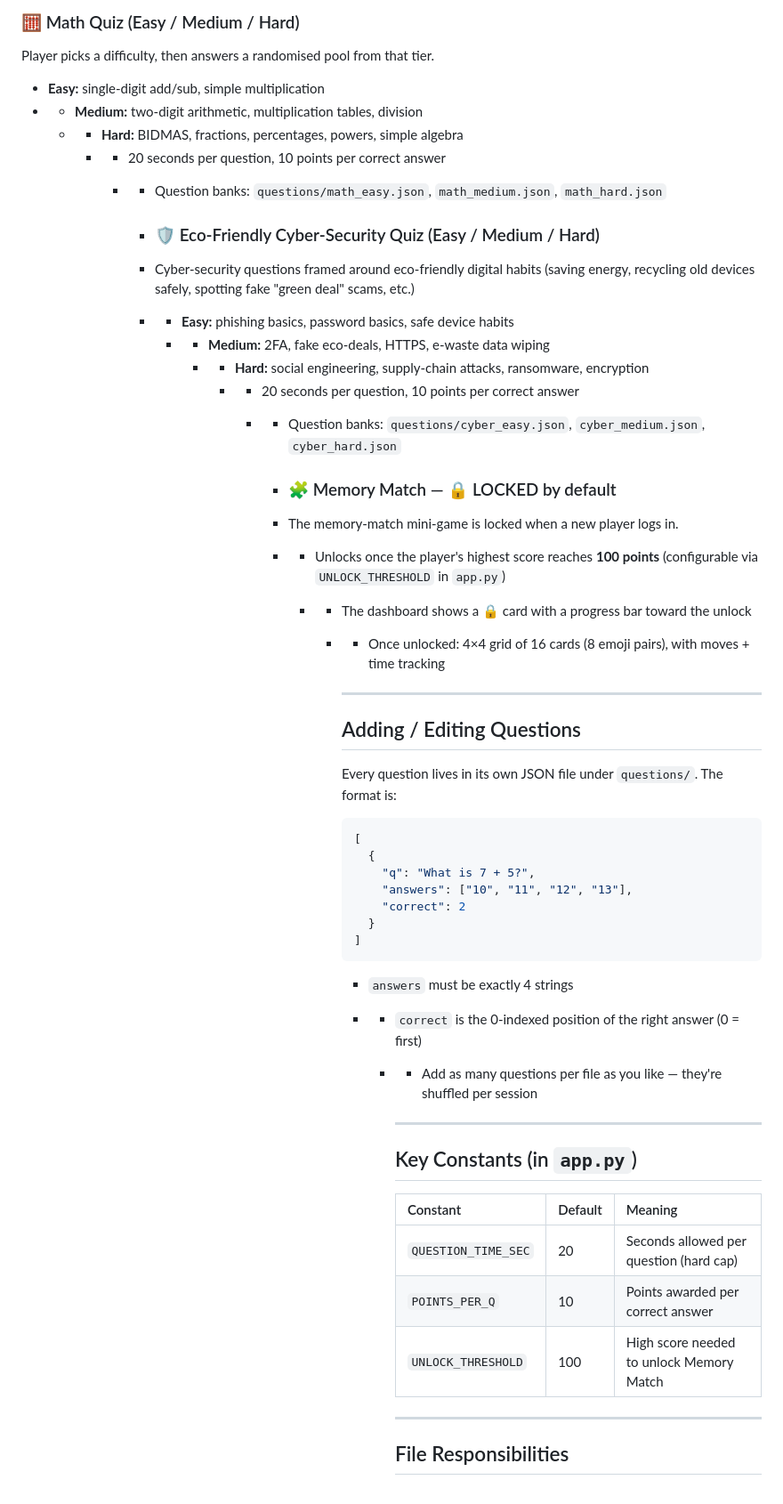
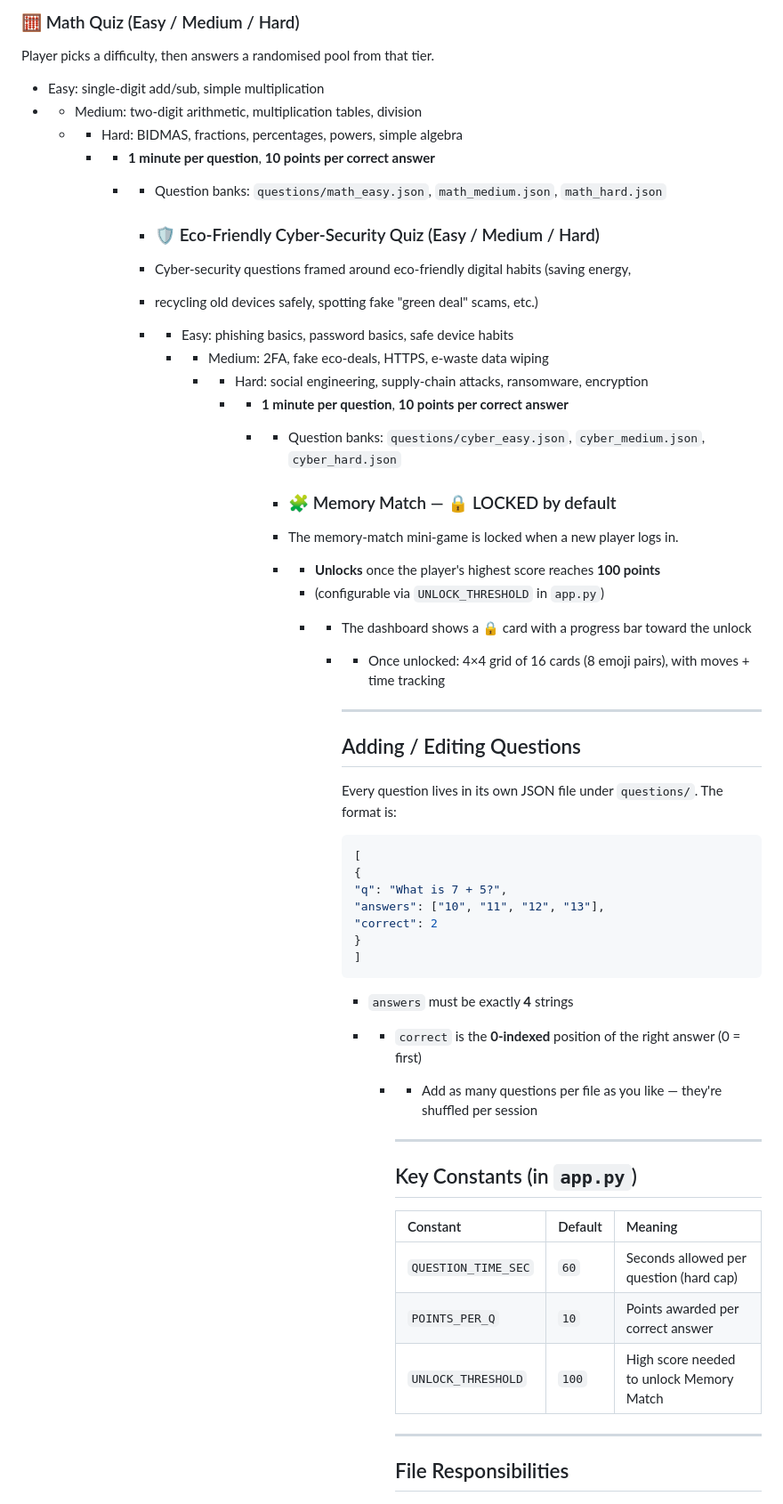
Before and after one commit to krishnaxtha14/Cyber-detectives, a Markdown page: README.md, the part around one of its changes. Shown at 89% size. Drawn GitHub-style.

````diff
--- a/README.md
+++ b/README.md
@@ -82,26 +90,26 @@ The snake is **not controlled by the player** — it slithers around on its own
 Player picks a difficulty, then answers a randomised pool from that tier.
 
-- **Easy:** single-digit add/sub, simple multiplication
-- - **Medium:** two-digit arithmetic, multiplication tables, division
-  - - **Hard:** BIDMAS, fractions, percentages, powers, simple algebra
-    - - 20 seconds per question, 10 points per correct answer
+- Easy: single-digit add/sub, simple multiplication
+- - Medium: two-digit arithmetic, multiplication tables, division
+  - - Hard: BIDMAS, fractions, percentages, powers, simple algebra
+    - - **1 minute per question**, **10 points per correct answer**
       - - Question banks: `questions/math_easy.json`, `math_medium.json`, `math_hard.json`
 
         - ### 🛡️ Eco-Friendly Cyber-Security Quiz (Easy / Medium / Hard)
+        - Cyber-security questions framed around eco-friendly digital habits (saving energy,
+        - recycling old devices safely, spotting fake "green deal" scams, etc.)
 
-        - Cyber-security questions framed around eco-friendly digital habits (saving energy, recycling old devices safely, spotting fake "green deal" scams, etc.)
-
-        - - **Easy:** phishing basics, password basics, safe device habits
-          - - **Medium:** 2FA, fake eco-deals, HTTPS, e-waste data wiping
-            - - **Hard:** social engineering, supply-chain attacks, ransomware, encryption
-              - - 20 seconds per question, 10 points per correct answer
+        - - Easy: phishing basics, password basics, safe device habits
+          - - Medium: 2FA, fake eco-deals, HTTPS, e-waste data wiping
+            - - Hard: social engineering, supply-chain attacks, ransomware, encryption
+              - - **1 minute per question**, **10 points per correct answer**
                 - - Question banks: `questions/cyber_easy.json`, `cyber_medium.json`, `cyber_hard.json`
 
                   - ### 🧩 Memory Match — 🔒 LOCKED by default
-
                   - The memory-match mini-game is locked when a new player logs in.
 
-                  - - Unlocks once the player's highest score reaches **100 points** (configurable via `UNLOCK_THRESHOLD` in `app.py`)
+                  - - **Unlocks** once the player's highest score reaches **100 points**
+                    - (configurable via `UNLOCK_THRESHOLD` in `app.py`)
                     - - The dashboard shows a 🔒 card with a progress bar toward the unlock
                       - - Once unlocked: 4×4 grid of 16 cards (8 emoji pairs), with moves + time tracking
 
@@ -113,16 +121,16 @@ Player picks a difficulty, then answers a randomised pool from that tier.
 
                         ```json
                         [
-                          {
-                            "q": "What is 7 + 5?",
-                            "answers": ["10", "11", "12", "13"],
-                            "correct": 2
-                          }
+                        {
+                        "q": "What is 7 + 5?",
+                        "answers": ["10", "11", "12", "13"],
+                        "correct": 2
+                        }
                         ]
                         ```
 
-                        - `answers` must be exactly 4 strings
-                        - - `correct` is the 0-indexed position of the right answer (0 = first)
+                        - `answers` must be exactly **4** strings
+                        - - `correct` is the **0-indexed** position of the right answer (0 = first)
                           - - Add as many questions per file as you like — they're shuffled per session
 
                             - ---
@@ -130,10 +138,10 @@ Player picks a difficulty, then answers a randomised pool from that tier.
                             ## Key Constants (in `app.py`)
 
                             | Constant | Default | Meaning |
-                            |---|---|---|
-                            | `QUESTION_TIME_SEC` | 20 | Seconds allowed per question (hard cap) |
-                            | `POINTS_PER_Q` | 10 | Points awarded per correct answer |
-                            | `UNLOCK_THRESHOLD` | 100 | High score needed to unlock Memory Match |
+                            |---------------------|---------|---------|
+                            | `QUESTION_TIME_SEC` | `60` | Seconds allowed per question (hard cap) |
+                            | `POINTS_PER_Q` | `10` | Points awarded per correct answer |
+                            | `UNLOCK_THRESHOLD` | `100` | High score needed to unlock Memory Match |
 
                             ---
 
````
Also changed, not shown: other parts of README.md (+45 -38 lines).
